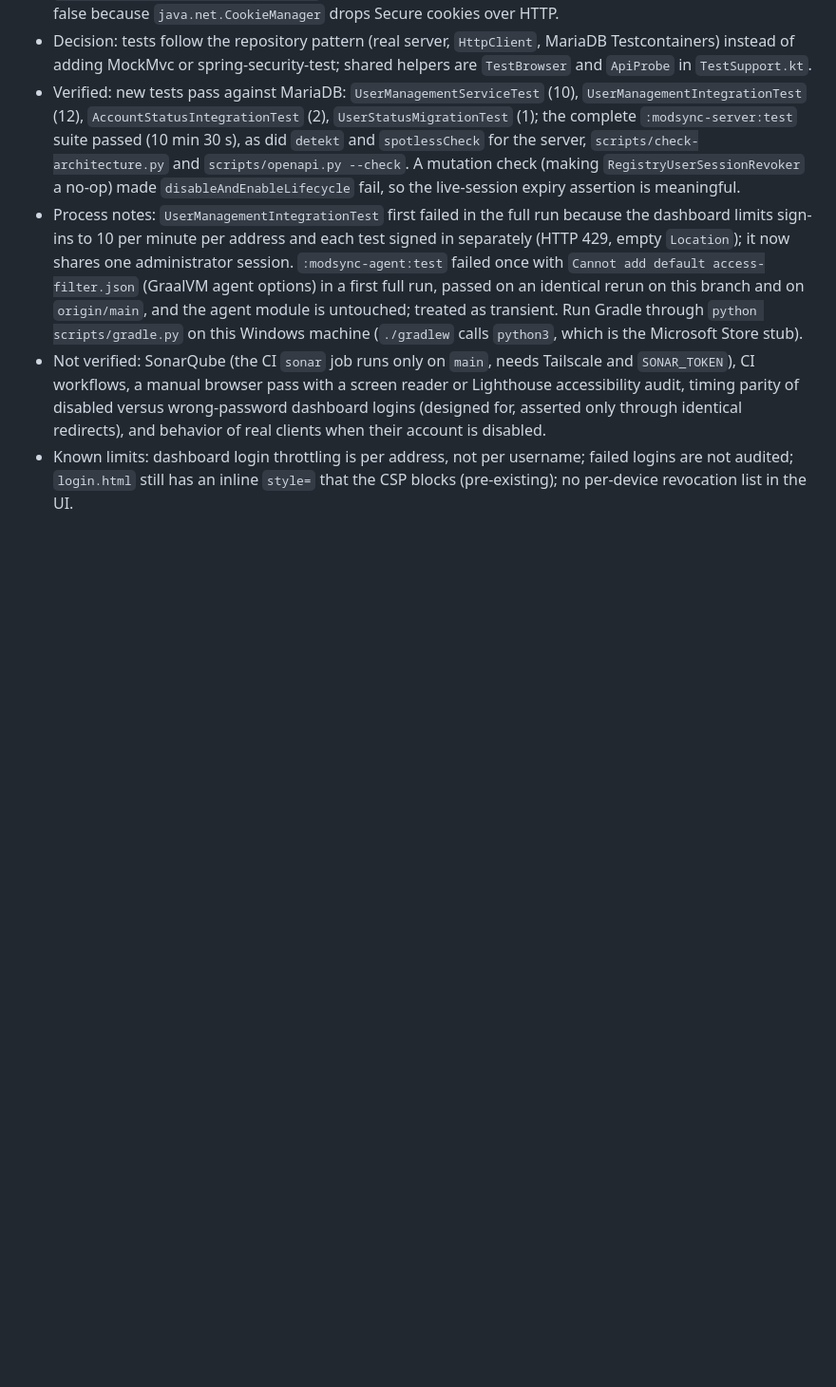
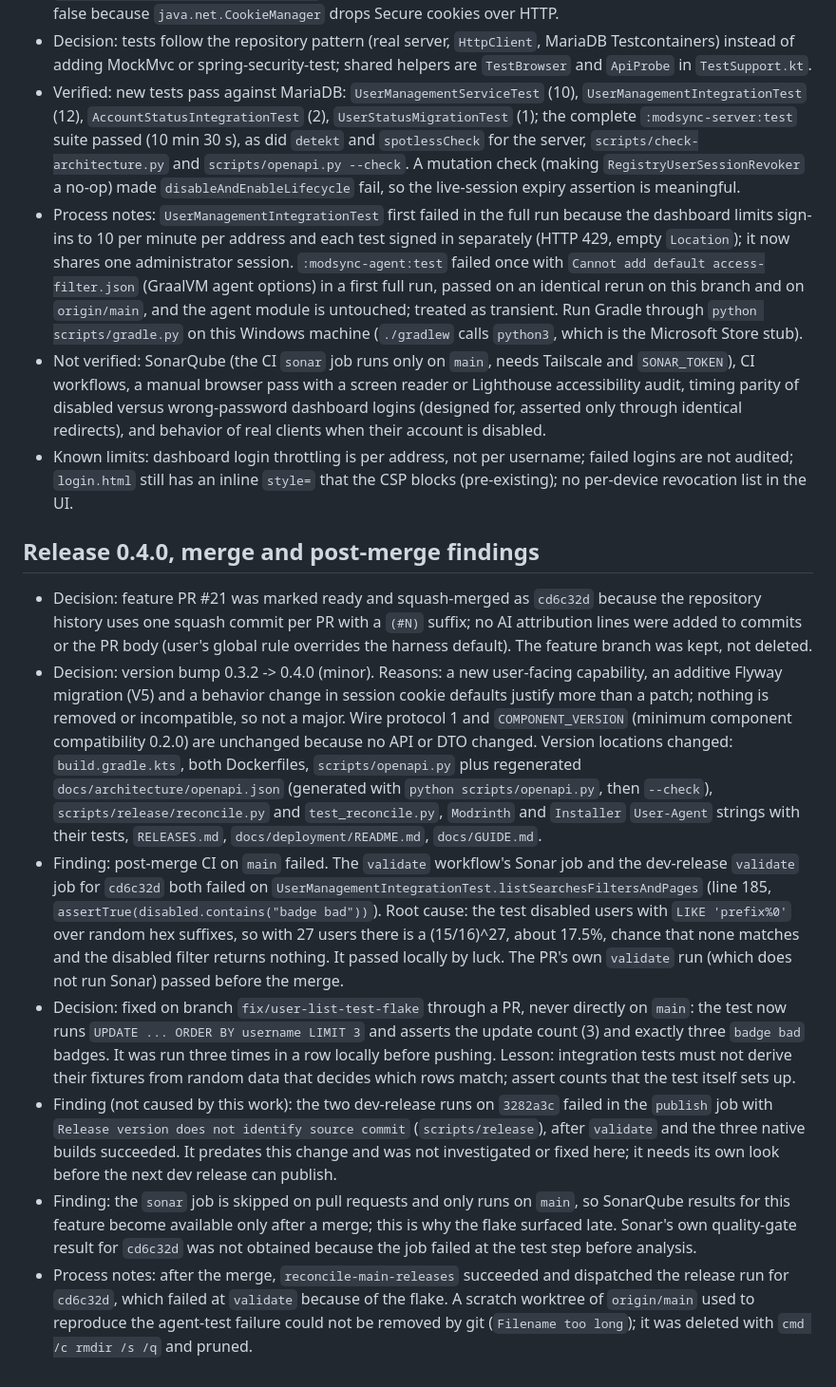
Before and after one commit to athegreat90/minecraft-modsync, a Markdown page: MEMORY.md, the part around the change. Shown at 95% size. Rendered like a GitHub page; blank space fills up the shorter version.

Commit message:
docs: record 0.4.0 changelog and post-merge decisions

```diff
--- a/MEMORY.md
+++ b/MEMORY.md
@@ -239,3 +239,13 @@ working even though GitHub's release-by-tag endpoint does not resolve drafts.
 - Process notes: `UserManagementIntegrationTest` first failed in the full run because the dashboard limits sign-ins to 10 per minute per address and each test signed in separately (HTTP 429, empty `Location`); it now shares one administrator session. `:modsync-agent:test` failed once with `Cannot add default access-filter.json` (GraalVM agent options) in a first full run, passed on an identical rerun on this branch and on `origin/main`, and the agent module is untouched; treated as transient. Run Gradle through `python scripts/gradle.py` on this Windows machine (`./gradlew` calls `python3`, which is the Microsoft Store stub).
 - Not verified: SonarQube (the CI `sonar` job runs only on `main`, needs Tailscale and `SONAR_TOKEN`), CI workflows, a manual browser pass with a screen reader or Lighthouse accessibility audit, timing parity of disabled versus wrong-password dashboard logins (designed for, asserted only through identical redirects), and behavior of real clients when their account is disabled.
 - Known limits: dashboard login throttling is per address, not per username; failed logins are not audited; `login.html` still has an inline `style=` that the CSP blocks (pre-existing); no per-device revocation list in the UI.
+
+## Release 0.4.0, merge and post-merge findings
+
+- Decision: feature PR #21 was marked ready and squash-merged as `cd6c32d` because the repository history uses one squash commit per PR with a `(#N)` suffix; no AI attribution lines were added to commits or the PR body (user's global rule overrides the harness default). The feature branch was kept, not deleted.
+- Decision: version bump 0.3.2 -> 0.4.0 (minor). Reasons: a new user-facing capability, an additive Flyway migration (V5) and a behavior change in session cookie defaults justify more than a patch; nothing is removed or incompatible, so not a major. Wire protocol 1 and `COMPONENT_VERSION` (minimum component compatibility 0.2.0) are unchanged because no API or DTO changed. Version locations changed: `build.gradle.kts`, both Dockerfiles, `scripts/openapi.py` plus regenerated `docs/architecture/openapi.json` (generated with `python scripts/openapi.py`, then `--check`), `scripts/release/reconcile.py` and `test_reconcile.py`, `Modrinth` and `Installer` `User-Agent` strings with their tests, `RELEASES.md`, `docs/deployment/README.md`, `docs/GUIDE.md`.
+- Finding: post-merge CI on `main` failed. The `validate` workflow's Sonar job and the dev-release `validate` job for `cd6c32d` both failed on `UserManagementIntegrationTest.listSearchesFiltersAndPages` (line 185, `assertTrue(disabled.contains("badge bad"))`). Root cause: the test disabled users with `LIKE 'prefix%0'` over random hex suffixes, so with 27 users there is a (15/16)^27, about 17.5%, chance that none matches and the disabled filter returns nothing. It passed locally by luck. The PR's own `validate` run (which does not run Sonar) passed before the merge.
+- Decision: fixed on branch `fix/user-list-test-flake` through a PR, never directly on `main`: the test now runs `UPDATE ... ORDER BY username LIMIT 3` and asserts the update count (3) and exactly three `badge bad` badges. It was run three times in a row locally before pushing. Lesson: integration tests must not derive their fixtures from random data that decides which rows match; assert counts that the test itself sets up.
+- Finding (not caused by this work): the two dev-release runs on `3282a3c` failed in the `publish` job with `Release version does not identify source commit` (`scripts/release`), after `validate` and the three native builds succeeded. It predates this change and was not investigated or fixed here; it needs its own look before the next dev release can publish.
+- Finding: the `sonar` job is skipped on pull requests and only runs on `main`, so SonarQube results for this feature become available only after a merge; this is why the flake surfaced late. Sonar's own quality-gate result for `cd6c32d` was not obtained because the job failed at the test step before analysis.
+- Process notes: after the merge, `reconcile-main-releases` succeeded and dispatched the release run for `cd6c32d`, which failed at `validate` because of the flake. A scratch worktree of `origin/main` used to reproduce the agent-test failure could not be removed by git (`Filename too long`); it was deleted with `cmd /c rmdir /s /q` and pruned.
```
Also changed, not shown: CHANGELOG.md (+6 -0 lines).
